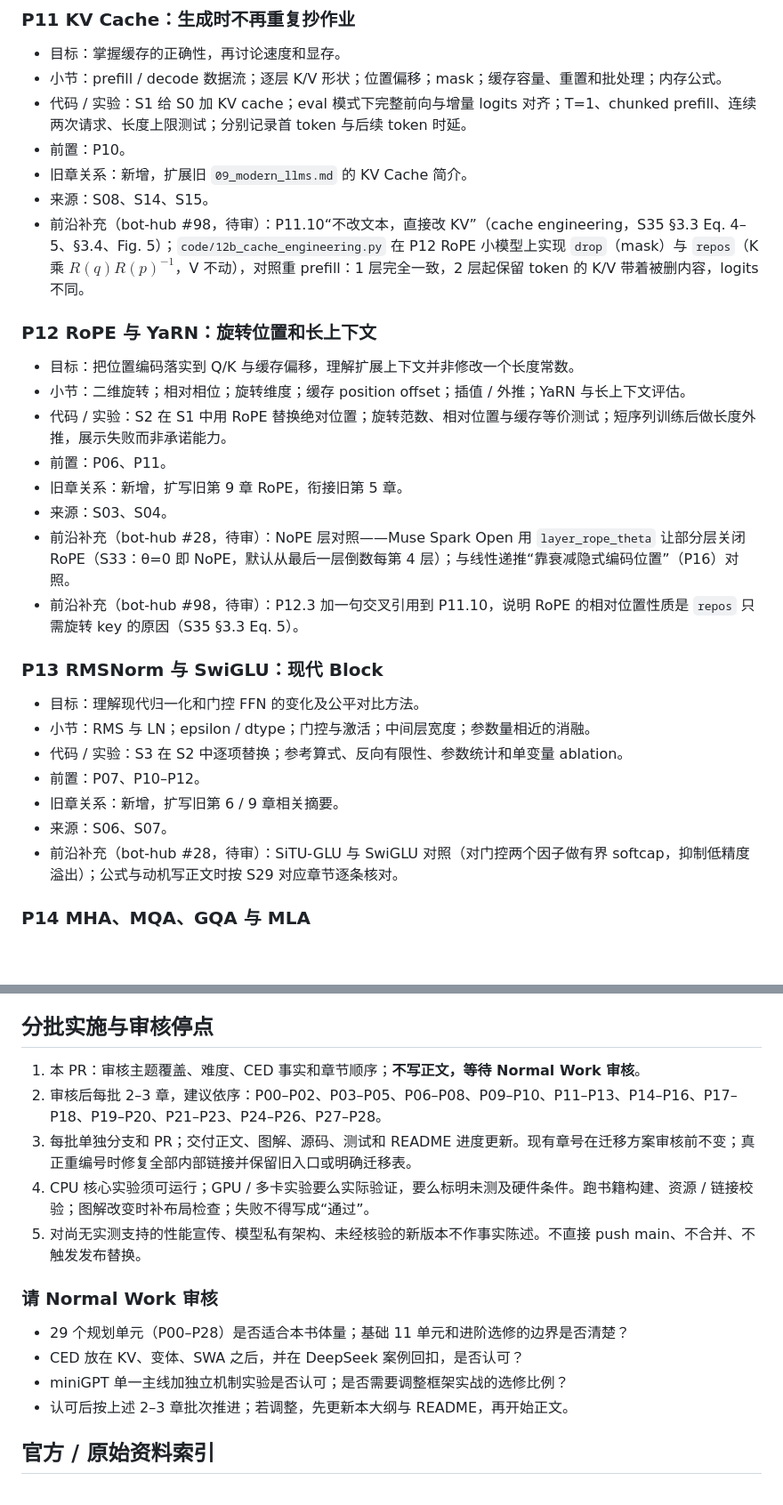
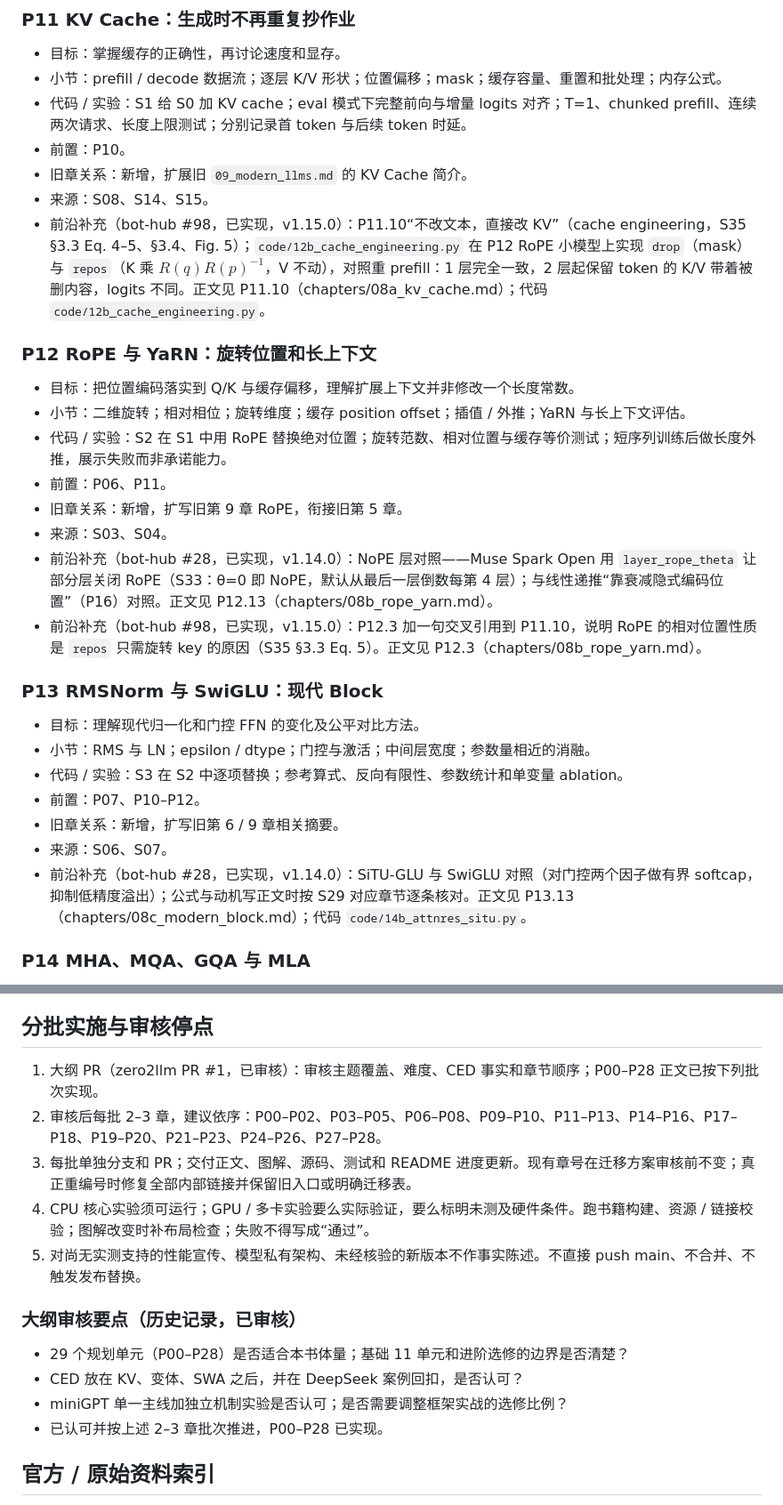
Before and after one commit to cluster1900/zero2llm, a Markdown page: docs/expansion-outline.md, 2 parts joined by grey strips. Shown at 89% size. GitHub-like rendering; blank space fills up the shorter version.

```diff
--- a/docs/expansion-outline.md
+++ b/docs/expansion-outline.md
@@ -120,7 +120,7 @@ Normal Work 已在 [PR #1 审核](https://github.com/cluster1900/zero2llm/pull/1
 - 前置：P10。
 - 旧章关系：新增，扩展旧 `09_modern_llms.md` 的 KV Cache 简介。
 - 来源：S08、S14、S15。
-- 前沿补充（bot-hub #98，待审）：P11.10“不改文本，直接改 KV”（cache engineering，S35 §3.3 Eq. 4–5、§3.4、Fig. 5）；`code/12b_cache_engineering.py` 在 P12 RoPE 小模型上实现 `drop`（mask）与 `repos`（K 乘 $R(q)R(p)^{-1}$，V 不动），对照重 prefill：1 层完全一致，2 层起保留 token 的 K/V 带着被删内容，logits 不同。
+- 前沿补充（bot-hub #98，已实现，v1.15.0）：P11.10“不改文本，直接改 KV”（cache engineering，S35 §3.3 Eq. 4–5、§3.4、Fig. 5）；`code/12b_cache_engineering.py` 在 P12 RoPE 小模型上实现 `drop`（mask）与 `repos`（K 乘 $R(q)R(p)^{-1}$，V 不动），对照重 prefill：1 层完全一致，2 层起保留 token 的 K/V 带着被删内容，logits 不同。正文见 P11.10（chapters/08a_kv_cache.md）；代码 `code/12b_cache_engineering.py`。
 
 ### P12 RoPE 与 YaRN：旋转位置和长上下文
 - 目标：把位置编码落实到 Q/K 与缓存偏移，理解扩展上下文并非修改一个长度常数。
@@ -129,8 +129,8 @@ Normal Work 已在 [PR #1 审核](https://github.com/cluster1900/zero2llm/pull/1
 - 前置：P06、P11。
 - 旧章关系：新增，扩写旧第 9 章 RoPE，衔接旧第 5 章。
 - 来源：S03、S04。
-- 前沿补充（bot-hub #28，待审）：NoPE 层对照——Muse Spark Open 用 `layer_rope_theta` 让部分层关闭 RoPE（S33：θ=0 即 NoPE，默认从最后一层倒数每第 4 层）；与线性递推“靠衰减隐式编码位置”（P16）对照。
-- 前沿补充（bot-hub #98，待审）：P12.3 加一句交叉引用到 P11.10，说明 RoPE 的相对位置性质是 `repos` 只需旋转 key 的原因（S35 §3.3 Eq. 5）。
+- 前沿补充（bot-hub #28，已实现，v1.14.0）：NoPE 层对照——Muse Spark Open 用 `layer_rope_theta` 让部分层关闭 RoPE（S33：θ=0 即 NoPE，默认从最后一层倒数每第 4 层）；与线性递推“靠衰减隐式编码位置”（P16）对照。正文见 P12.13（chapters/08b_rope_yarn.md）。
+- 前沿补充（bot-hub #98，已实现，v1.15.0）：P12.3 加一句交叉引用到 P11.10，说明 RoPE 的相对位置性质是 `repos` 只需旋转 key 的原因（S35 §3.3 Eq. 5）。正文见 P12.3（chapters/08b_rope_yarn.md）。
 
 ### P13 RMSNorm 与 SwiGLU：现代 Block
 - 目标：理解现代归一化和门控 FFN 的变化及公平对比方法。
@@ -139,7 +139,7 @@ Normal Work 已在 [PR #1 审核](https://github.com/cluster1900/zero2llm/pull/1
 - 前置：P07、P10–P12。
 - 旧章关系：新增，扩写旧第 6 / 9 章相关摘要。
 - 来源：S06、S07。
-- 前沿补充（bot-hub #28，待审）：SiTU-GLU 与 SwiGLU 对照（对门控两个因子做有界 softcap，抑制低精度溢出）；公式与动机写正文时按 S29 对应章节逐条核对。
+- 前沿补充（bot-hub #28，已实现，v1.14.0）：SiTU-GLU 与 SwiGLU 对照（对门控两个因子做有界 softcap，抑制低精度溢出）；公式与动机写正文时按 S29 对应章节逐条核对。正文见 P13.13（chapters/08c_modern_block.md）；代码 `code/14b_attnres_situ.py`。
 
 ### P14 MHA、MQA、GQA 与 MLA
 - 目标：区分共享 KV 头与潜变量压缩，不把所有压缩都叫 GQA。
@@ -319,18 +319,18 @@ MLA、分页、线性注意力和 CED 先做独立可读实验，不强行加入
 
 ## 分批实施与审核停点
 
-1. 本 PR：审核主题覆盖、难度、CED 事实和章节顺序；**不写正文，等待 Normal Work 审核**。
+1. 大纲 PR（zero2llm PR #1，已审核）：审核主题覆盖、难度、CED 事实和章节顺序；P00–P28 正文已按下列批次实现。
 2. 审核后每批 2–3 章，建议依序：P00–P02、P03–P05、P06–P08、P09–P10、P11–P13、P14–P16、P17–P18、P19–P20、P21–P23、P24–P26、P27–P28。
 3. 每批单独分支和 PR；交付正文、图解、源码、测试和 README 进度更新。现有章号在迁移方案审核前不变；真正重编号时修复全部内部链接并保留旧入口或明确迁移表。
 4. CPU 核心实验须可运行；GPU / 多卡实验要么实际验证，要么标明未测及硬件条件。跑书籍构建、资源 / 链接校验；图解改变时补布局检查；失败不得写成“通过”。
 5. 对尚无实测支持的性能宣传、模型私有架构、未经核验的新版本不作事实陈述。不直接 push main、不合并、不触发发布替换。
 
-### 请 Normal Work 审核
+### 大纲审核要点（历史记录，已审核）
 
 - 29 个规划单元（P00–P28）是否适合本书体量；基础 11 单元和进阶选修的边界是否清楚？
 - CED 放在 KV、变体、SWA 之后，并在 DeepSeek 案例回扣，是否认可？
 - miniGPT 单一主线加独立机制实验是否认可；是否需要调整框架实战的选修比例？
-- 认可后按上述 2–3 章批次推进；若调整，先更新本大纲与 README，再开始正文。
+- 已认可并按上述 2–3 章批次推进，P00–P28 已实现。
 
 ## 官方 / 原始资料索引
 
```
Also changed, not shown: other parts of docs/expansion-outline.md (+12 -12 lines), README.md (+1 -1 lines).
